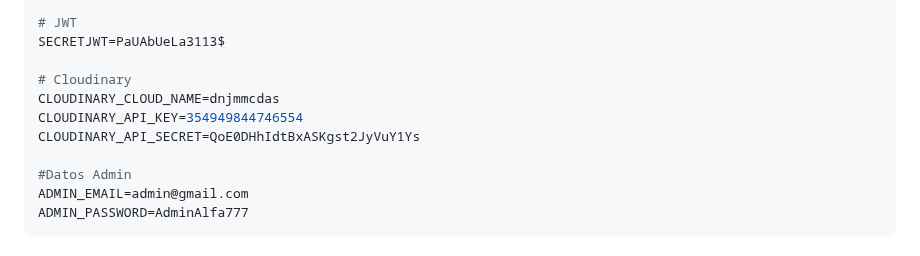
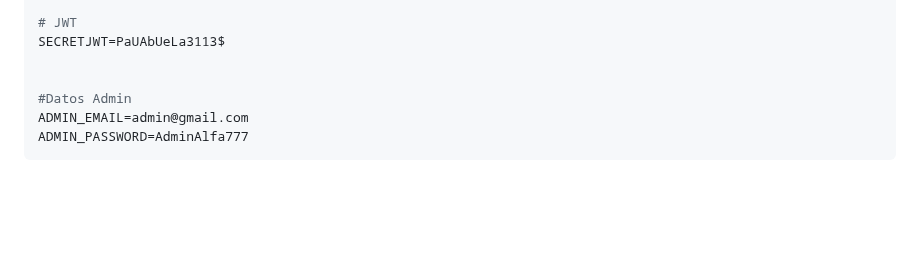
Before and after one commit to duncann555/viciar-backend, a Markdown page: README.md, the part around the change. Drawn GitHub-style; blank space fills up the shorter version.

Commit message:
Quite creedenciales del readme

```diff
--- a/README.md
+++ b/README.md
@@ -110,10 +110,6 @@ MONGODB=mongodb+srv://paulagramajo:paula2212@cluster0.qltftnx.mongodb.net/viciAR
 # JWT
 SECRETJWT=PaUAbUeLa3113$
 
-# Cloudinary
-CLOUDINARY_CLOUD_NAME=dnjmmcdas
-CLOUDINARY_API_KEY=354949844746554
-CLOUDINARY_API_SECRET=QoE0DHhIdtBxASKgst2JyVuY1Ys
 
 #Datos Admin
 ADMIN_EMAIL=admin@gmail.com
```
